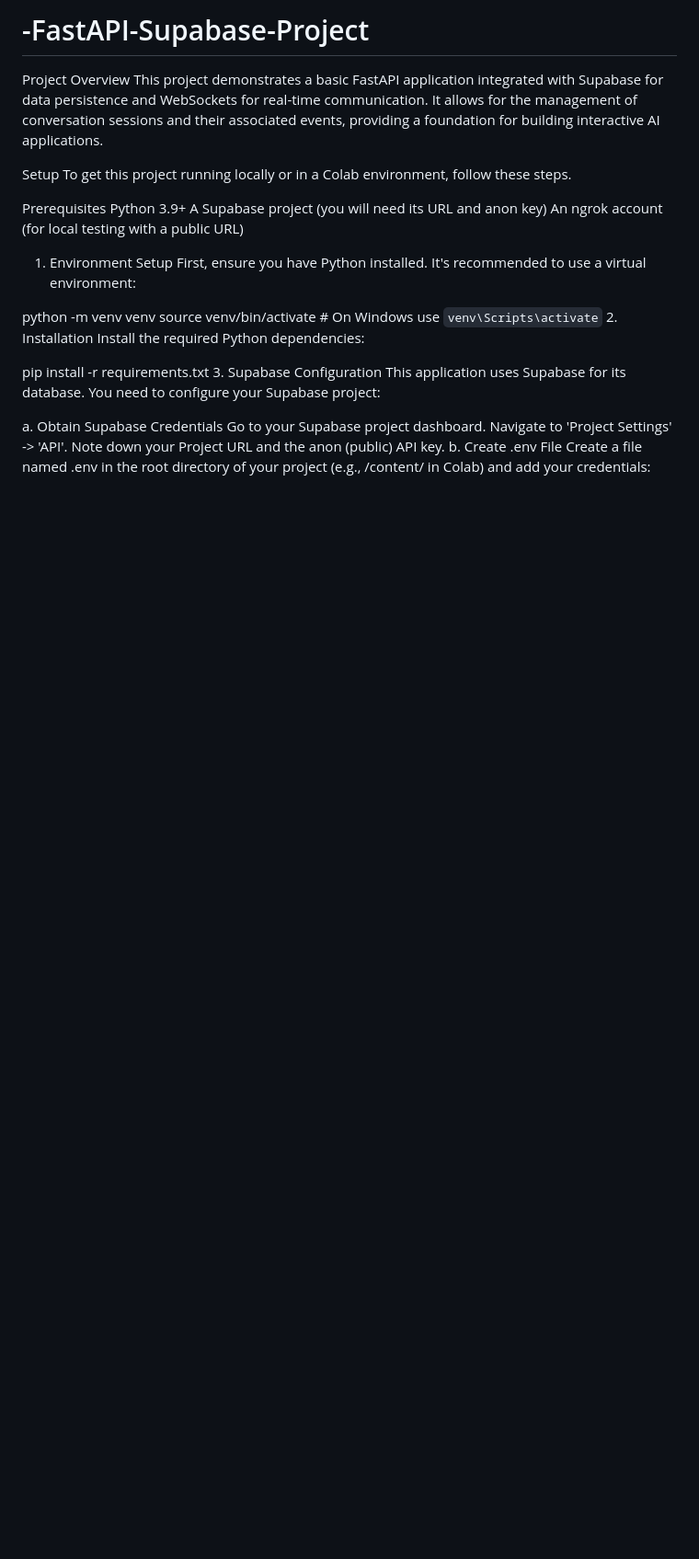
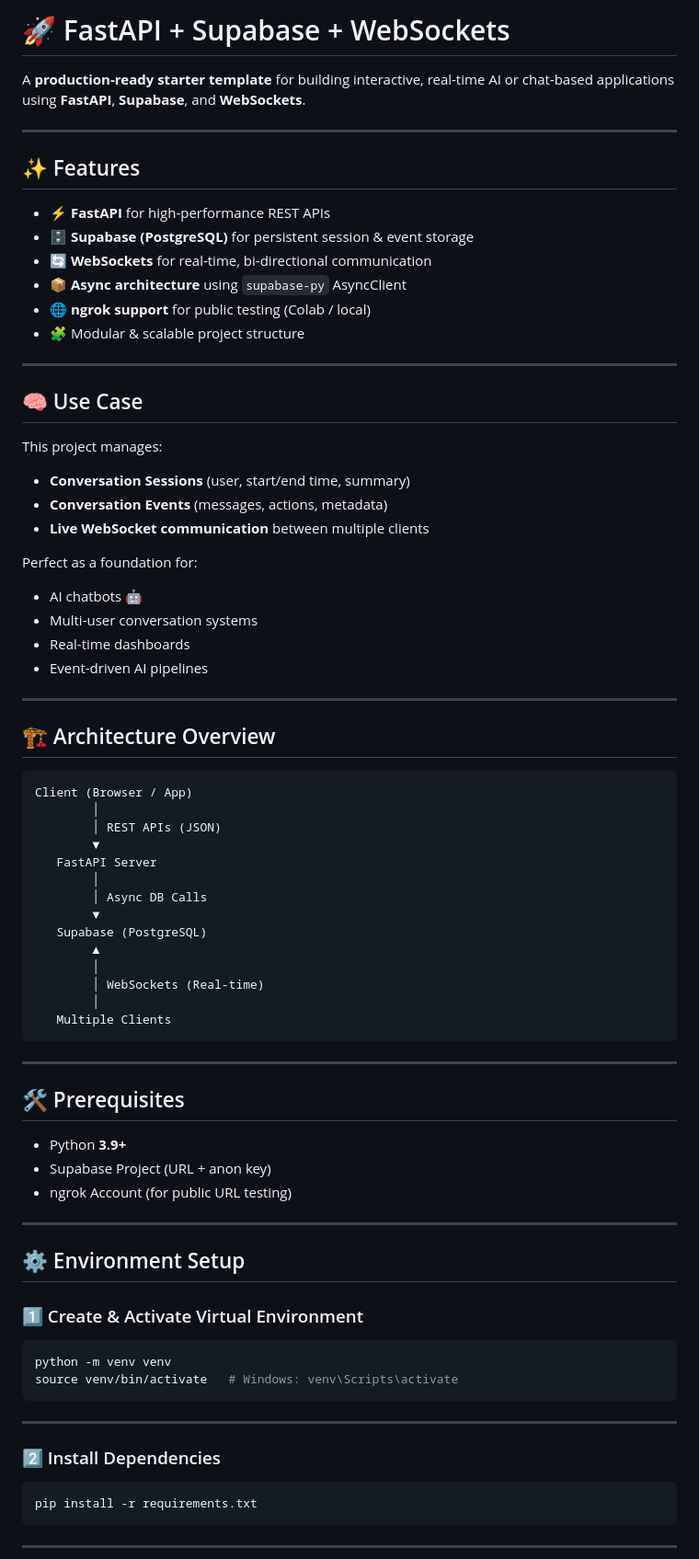
Before and after one commit to DishaChakraborty-11/-FastAPI-Supabase-Project, a Markdown page: README.md, the part around one of its changes. Shown at 92% size. Drawn GitHub-style; blank space fills up the shorter version.

````diff
--- a/README.md
+++ b/README.md
@@ -1,30 +1,82 @@
-# -FastAPI-Supabase-Project
-Project Overview
-This project demonstrates a basic FastAPI application integrated with Supabase for data persistence and WebSockets for real-time communication. It allows for the management of conversation sessions and their associated events, providing a foundation for building interactive AI applications.
+# 🚀 FastAPI + Supabase + WebSockets
 
-Setup
-To get this project running locally or in a Colab environment, follow these steps.
+A **production-ready starter template** for building interactive, real-time AI or chat-based applications using **FastAPI**, **Supabase**, and **WebSockets**.
 
-Prerequisites
-Python 3.9+
-A Supabase project (you will need its URL and anon key)
-An ngrok account (for local testing with a public URL)
-1. Environment Setup
-First, ensure you have Python installed. It's recommended to use a virtual environment:
+---
 
+## ✨ Features
+
+* ⚡ **FastAPI** for high-performance REST APIs
+* 🗄️ **Supabase (PostgreSQL)** for persistent session & event storage
+* 🔄 **WebSockets** for real-time, bi-directional communication
+* 📦 **Async architecture** using `supabase-py` AsyncClient
+* 🌐 **ngrok support** for public testing (Colab / local)
+* 🧩 Modular & scalable project structure
+
+---
+
+## 🧠 Use Case
+
+This project manages:
+
+* **Conversation Sessions** (user, start/end time, summary)
+* **Conversation Events** (messages, actions, metadata)
+* **Live WebSocket communication** between multiple clients
+
+Perfect as a foundation for:
+
+* AI chatbots 🤖
+* Multi-user conversation systems
+* Real-time dashboards
+* Event-driven AI pipelines
+
+---
+
+## 🏗️ Architecture Overview
+
+```
+Client (Browser / App)
+        │
+        │ REST APIs (JSON)
+        ▼
+   FastAPI Server
+        │
+        │ Async DB Calls
+        ▼
+   Supabase (PostgreSQL)
+        ▲
+        │
+        │ WebSockets (Real-time)
+        │
+   Multiple Clients
+```
+
+---
+
+## 🛠️ Prerequisites
+
+* Python **3.9+**
+* Supabase Project (URL + anon key)
+* ngrok Account (for public URL testing)
+
+---
+
+## ⚙️ Environment Setup
+
+### 1️⃣ Create & Activate Virtual Environment
+
+```bash
 python -m venv venv
-source venv/bin/activate # On Windows use `venv\Scripts\activate`
-2. Installation
-Install the required Python dependencies:
+source venv/bin/activate   # Windows: venv\Scripts\activate
+```
 
+---
+
+### 2️⃣ Install Dependencies
+
+```bash
 pip install -r requirements.txt
-3. Supabase Configuration
-This application uses Supabase for its database. You need to configure your Supabase project:
+```
 
-a. Obtain Supabase Credentials
-Go to your Supabase project dashboard.
-Navigate to 'Project Settings' -> 'API'.
-Note down your Project URL and the anon (public) API key.
-b. Create .env File
-Create a file named .env in the root directory of your project (e.g., /content/ in Colab) and add your credentials:
+---
 
````
Also changed, not shown: other parts of README.md (+148 -103 lines).
